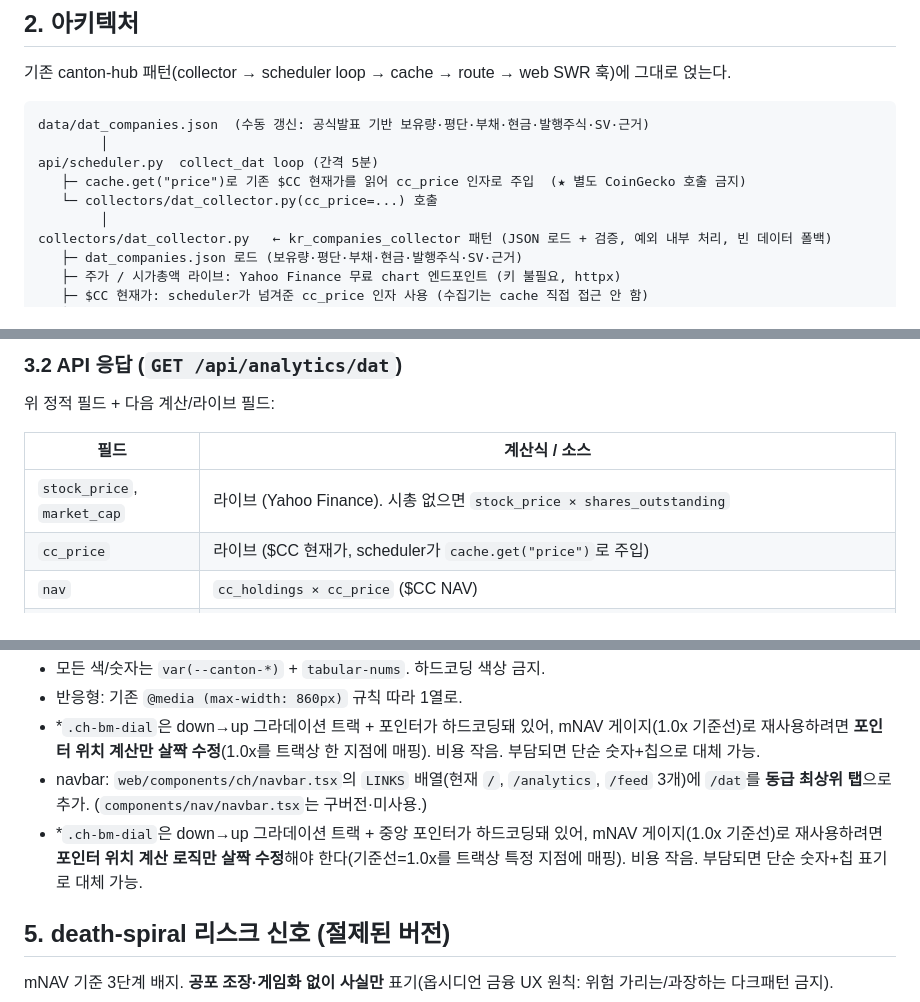
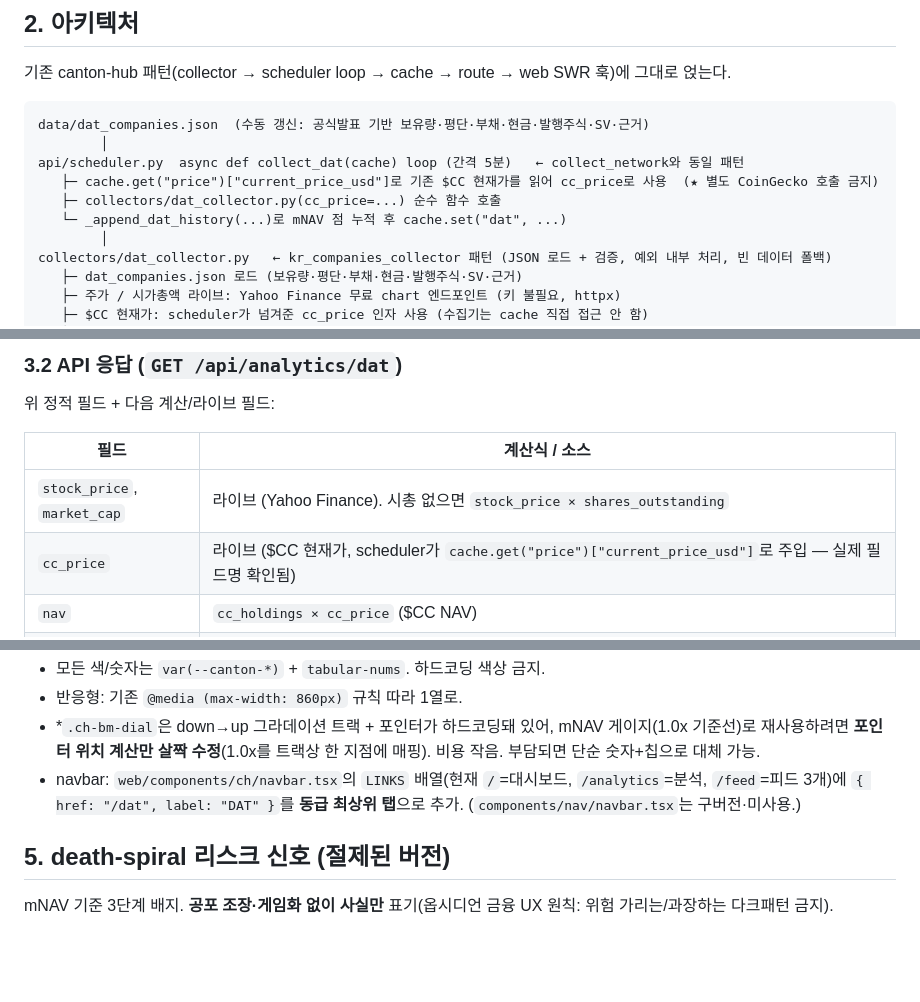
Before and after one commit to choiaewoooon/canton-hub, a Markdown page: docs/plans/2026-05-31-dat-tracker-design.md, 3 parts joined by grey strips. Drawn GitHub-style; blank space fills up the shorter version.

Commit message:
docs: clean up DAT spec (dedup ch-bm-dial note, exact field/fn names)
Co-Authored-By: Claude Opus 4.8 (1M context) <noreply@anthropic.com>

````diff
--- a/docs/plans/2026-05-31-dat-tracker-design.md
+++ b/docs/plans/2026-05-31-dat-tracker-design.md
@@ -24,9 +24,10 @@
 ```
 data/dat_companies.json  (수동 갱신: 공식발표 기반 보유량·평단·부채·현금·발행주식·SV·근거)
         │
-api/scheduler.py  collect_dat loop (간격 5분)
-   ├─ cache.get("price")로 기존 $CC 현재가를 읽어 cc_price 인자로 주입  (★ 별도 CoinGecko 호출 금지)
-   └─ collectors/dat_collector.py(cc_price=...) 호출
+api/scheduler.py  async def collect_dat(cache) loop (간격 5분)   ← collect_network와 동일 패턴
+   ├─ cache.get("price")["current_price_usd"]로 기존 $CC 현재가를 읽어 cc_price로 사용  (★ 별도 CoinGecko 호출 금지)
+   ├─ collectors/dat_collector.py(cc_price=...) 순수 함수 호출
+   └─ _append_dat_history(...)로 mNAV 점 누적 후 cache.set("dat", ...)
         │
 collectors/dat_collector.py   ← kr_companies_collector 패턴 (JSON 로드 + 검증, 예외 내부 처리, 빈 데이터 폴백)
    ├─ dat_companies.json 로드 (보유량·평단·부채·현금·발행주식·SV·근거)
@@ -82,7 +83,7 @@ web/components/ch/navbar.tsx 에 "DAT" 탭 추가  (★ 실제 렌더되는 navb
 | 필드 | 계산식 / 소스 |
 |---|---|
 | `stock_price`, `market_cap` | 라이브 (Yahoo Finance). 시총 없으면 `stock_price × shares_outstanding` |
-| `cc_price` | 라이브 ($CC 현재가, scheduler가 `cache.get("price")`로 주입) |
+| `cc_price` | 라이브 ($CC 현재가, scheduler가 `cache.get("price")["current_price_usd"]`로 주입 — 실제 필드명 확인됨) |
 | `nav` | `cc_holdings × cc_price` ($CC NAV) |
 | `mnav` | **EV식으로 고정: `(market_cap + debt − cash) / nav`**, 라벨 "mNAV (EV / $CC Reserve)". `debt`/`cash`가 둘 다 미상(0/누락)이면 `market_cap / nav`로 폴백하고 라벨을 "mNAV (Market Cap / $CC NAV)"로 표기 |
 | `mnav_label` | 위에서 실제 사용한 공식 라벨 문자열 (프론트 표시용) |
@@ -128,8 +129,7 @@ web/components/ch/navbar.tsx 에 "DAT" 탭 추가  (★ 실제 렌더되는 navb
 - 모든 색/숫자는 `var(--canton-*)` + `tabular-nums`. 하드코딩 색상 금지.
 - 반응형: 기존 `@media (max-width: 860px)` 규칙 따라 1열로.
 - *`.ch-bm-dial`은 down→up 그라데이션 트랙 + 포인터가 하드코딩돼 있어, mNAV 게이지(1.0x 기준선)로 재사용하려면 **포인터 위치 계산만 살짝 수정**(1.0x를 트랙상 한 지점에 매핑). 비용 작음. 부담되면 단순 숫자+칩으로 대체 가능.
-- navbar: `web/components/ch/navbar.tsx`의 `LINKS` 배열(현재 `/`, `/analytics`, `/feed` 3개)에 `/dat`를 **동급 최상위 탭**으로 추가. (`components/nav/navbar.tsx`는 구버전·미사용.)
-- *`.ch-bm-dial`은 down→up 그라데이션 트랙 + 중앙 포인터가 하드코딩돼 있어, mNAV 게이지(1.0x 기준선)로 재사용하려면 **포인터 위치 계산 로직만 살짝 수정**해야 한다(기준선=1.0x를 트랙상 특정 지점에 매핑). 비용 작음. 부담되면 단순 숫자+칩 표기로 대체 가능.
+- navbar: `web/components/ch/navbar.tsx`의 `LINKS` 배열(현재 `/`=대시보드, `/analytics`=분석, `/feed`=피드 3개)에 `{ href: "/dat", label: "DAT" }`를 **동급 최상위 탭**으로 추가. (`components/nav/navbar.tsx`는 구버전·미사용.)
 
 ## 5. death-spiral 리스크 신호 (절제된 버전)
 
````
Also changed, not shown: other parts of docs/plans/2026-05-31-dat-tracker-design.md (+1 -1 lines).
